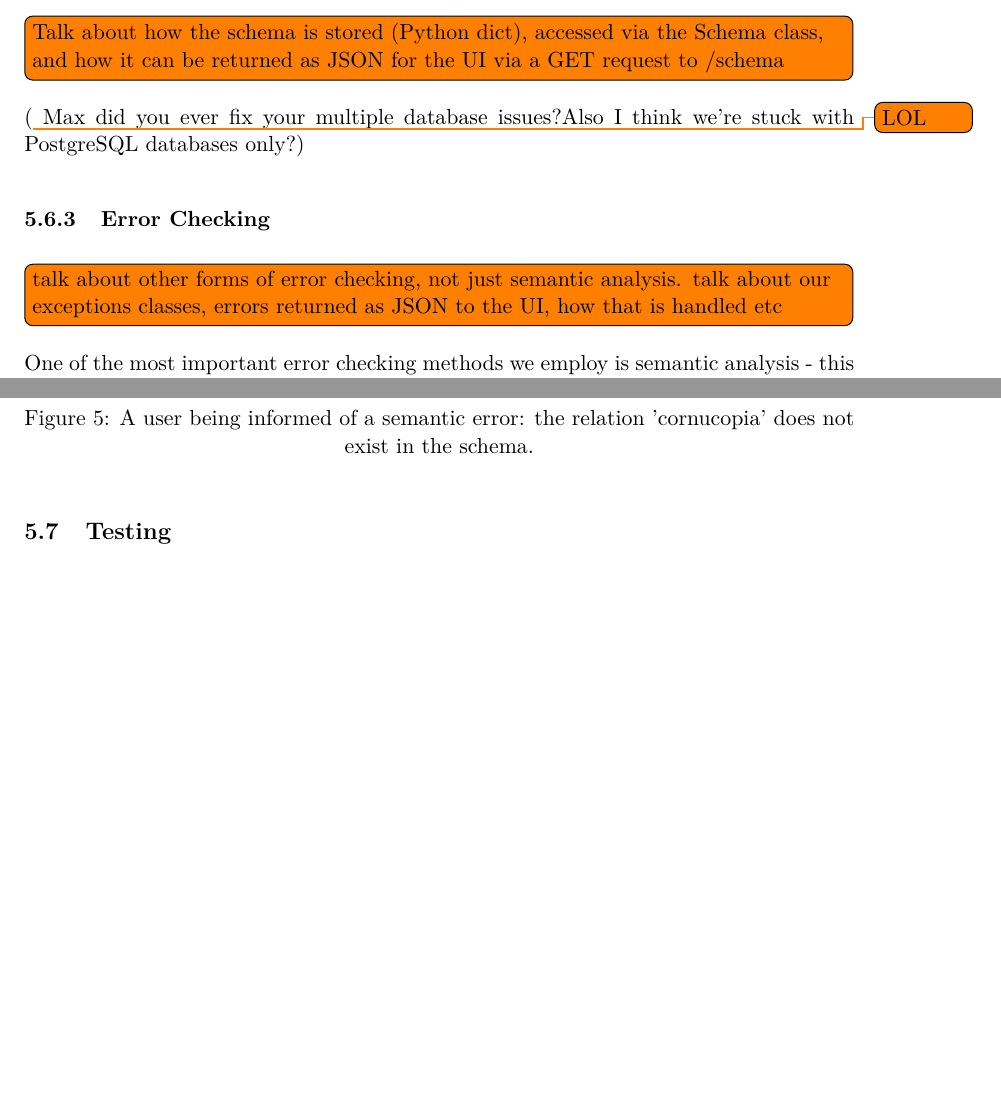
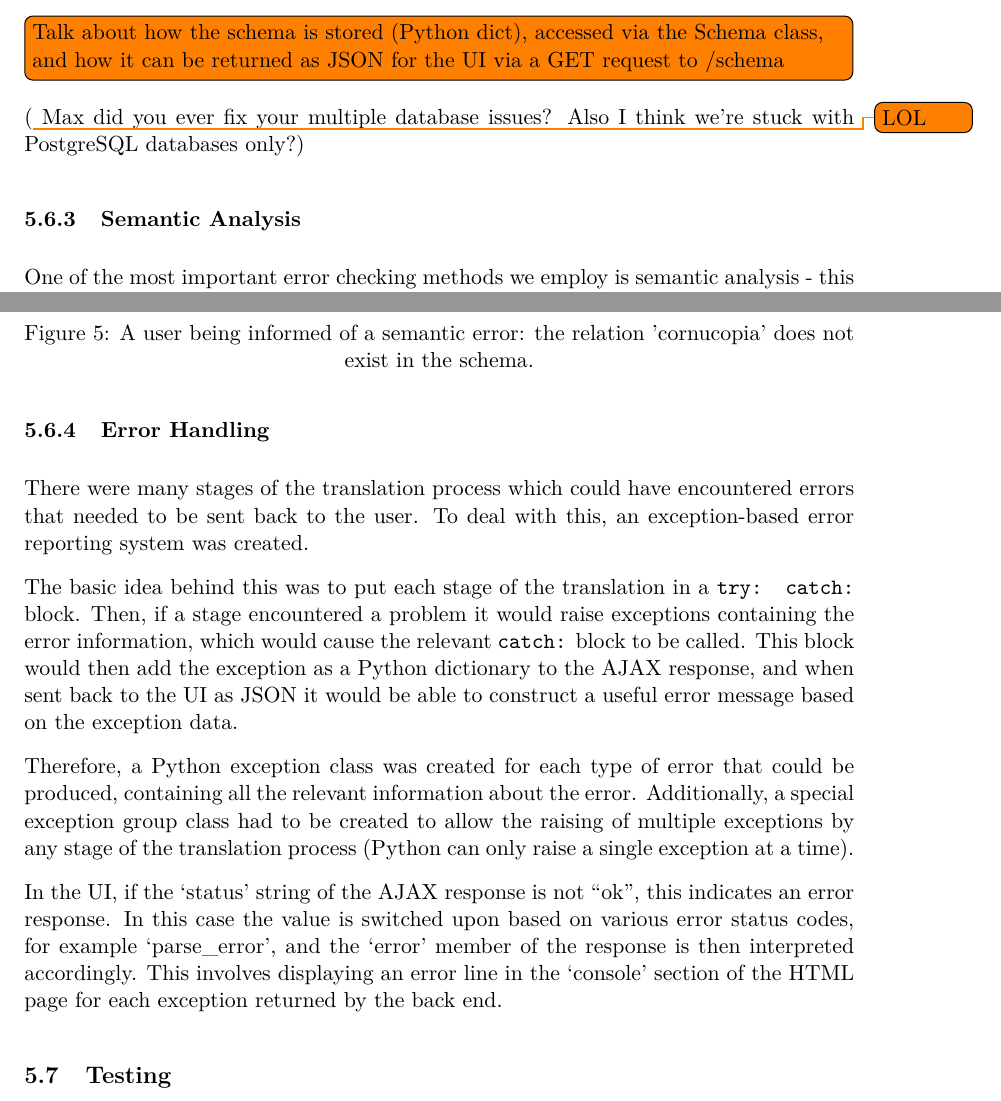
Before and after one commit to Tedworthy/ATLAST, a LaTeX document (report/report.tex): two parts of pages 29 and 30 of 42, joined at a grey line, cut so that both start at the same text, the shorter picture padded with empty space. Compiled offline with pdfLaTeX.

Commit message:
Error handling section completed.

```diff
--- a/report/report.tex
+++ b/report/report.tex
@@ -1269,18 +1269,13 @@ work on any database and will provide clear error messages.
         via the Schema class, and how it can be returned as JSON for the UI via
       a GET request to /schema}
 
-      (\todo{LOL} Max did you ever fix your multiple database issues?Also I think we're
-      stuck with PostgreSQL databases only?)
-
-      \subsubsection{Error Checking}
-
-      \todo[inline]{talk about other forms of error checking, not just semantic
-        analysis. talk about our exceptions classes, errors returned as JSON to
-      the UI, how that is handled etc}
-
+      (\todo{LOL} Max did you ever fix your multiple database issues? Also I
+      think we're stuck with PostgreSQL databases only?)
+
+    \subsubsection{Semantic Analysis}
       One of the most important error checking methods we employ is semantic
-      analysis - this is looking at the SQL query, combining its syntax with
-      the meaning (semantics) derived from our database schema, and identifying
+      analysis - this is looking at the SQL query, combining its syntax with the
+      meaning (semantics) derived from our database schema, and identifying
       inconsistencies and errors. In this initial version of our logic to SQL
       translator, we check the predicates of our SQL query against the known
       relations and attributes present in our schema. If a relation, attribute,
@@ -1295,6 +1290,31 @@ work on any database and will provide clear error messages.
           'cornucopia' does not exist in the schema.}
       \end{figure}
 
+    \subsubsection{Error Handling}
+      There were many stages of the translation process which could have
+      encountered errors that needed to be sent back to the user. To deal with
+      this, an exception-based error reporting system was created.
+
+      The basic idea behind this was to put each stage of the translation in a
+      \texttt{try: catch:} block. Then, if a stage encountered a problem it
+      would raise exceptions containing the error information, which would cause
+      the relevant \texttt{catch:} block to be called. This block would then add
+      the exception as a Python dictionary to the AJAX response, and when sent
+      back to the UI as JSON it would be able to construct a useful error
+      message based on the exception data.
+
+      Therefore, a Python exception class was created for each type of error
+      that could be produced, containing all the relevant information about the
+      error. Additionally, a special exception group class had to be created to
+      allow the raising of multiple exceptions by any stage of the translation
+      process (Python can only raise a single exception at a time).
+
+      In the UI, if the `status' string of the AJAX response is not ``ok'', this
+      indicates an error response. In this case the value is switched upon based
+      on various error status codes, for example `parse\_error', and the `error'
+      member of the response is then interpreted accordingly. This involves
+      displaying an error line in the `console' section of the HTML page for
+      each exception returned by the back end.
 
   \subsection{Testing}
     To ensure the reliability of our software we needed a testing framework that
```
Lines whose indentation alone changed are shown as unchanged.
